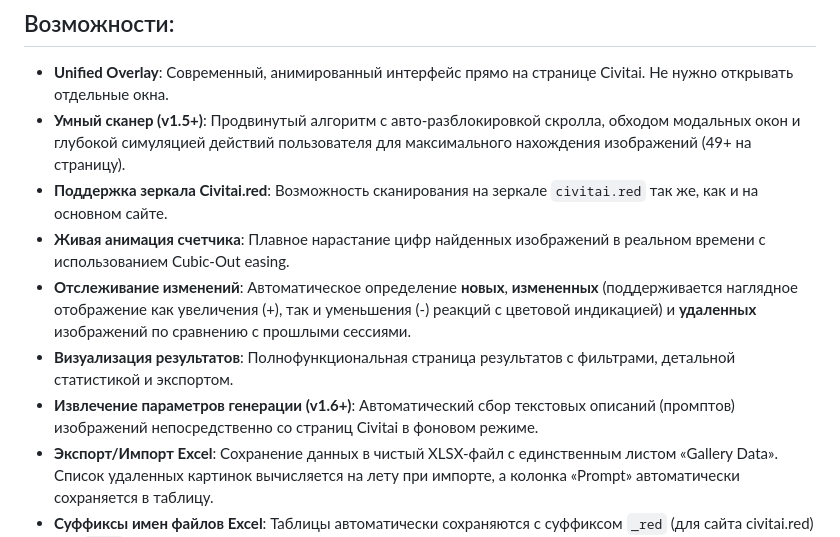
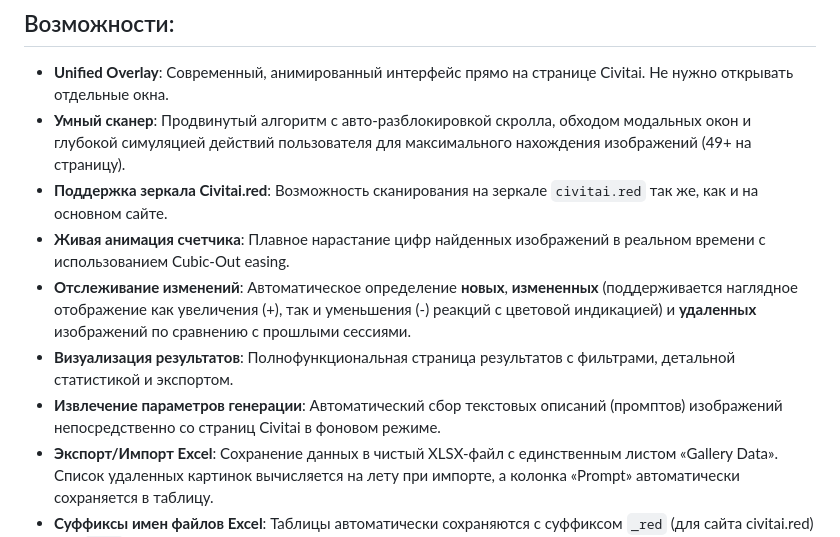
Before and after one commit to begon123/CivitaiGalleryParser, a Markdown page: README.md, the part around the change. Rendered like a GitHub page.

Commit message:
Актуализация файлов описания проекта с удалением любых упоминаний параметров версионирования

```diff
--- a/README.md
+++ b/README.md
@@ -9,12 +9,12 @@
 ## Возможности:
 
 - **Unified Overlay**: Современный, анимированный интерфейс прямо на странице Civitai. Не нужно открывать отдельные окна.
-- **Умный сканер (v1.5+)**: Продвинутый алгоритм с авто-разблокировкой скролла, обходом модальных окон и глубокой симуляцией действий пользователя для максимального нахождения изображений (49+ на страницу).
+- **Умный сканер**: Продвинутый алгоритм с авто-разблокировкой скролла, обходом модальных окон и глубокой симуляцией действий пользователя для максимального нахождения изображений (49+ на страницу).
 - **Поддержка зеркала Civitai.red**: Возможность сканирования на зеркале `civitai.red` так же, как и на основном сайте.
 - **Живая анимация счетчика**: Плавное нарастание цифр найденных изображений в реальном времени с использованием Cubic-Out easing.
 - **Отслеживание изменений**: Автоматическое определение **новых**, **измененных** (поддерживается наглядное отображение как увеличения (+), так и уменьшения (-) реакций с цветовой индикацией) и **удаленных** изображений по сравнению с прошлыми сессиями.
 - **Визуализация результатов**: Полнофункциональная страница результатов с фильтрами, детальной статистикой и экспортом.
-- **Извлечение параметров генерации (v1.6+)**: Автоматический сбор текстовых описаний (промптов) изображений непосредственно со страниц Civitai в фоновом режиме.
+- **Извлечение параметров генерации**: Автоматический сбор текстовых описаний (промптов) изображений непосредственно со страниц Civitai в фоновом режиме.
 - **Экспорт/Импорт Excel**: Сохранение данных в чистый XLSX-файл с единственным листом «Gallery Data». Список удаленных картинок вычисляется на лету при импорте, а колонка «Prompt» автоматически сохраняется в таблицу.
 - **Суффиксы имен файлов Excel**: Таблицы автоматически сохраняются с суффиксом `_red` (для сайта civitai.red) или `_com` (для civitai.com).
 - **Мультиязычность**: Полная поддержка русского и английского языков с анимированным переключателем флагов.
```
Also changed, not shown: README.en.md (+2 -2 lines).
